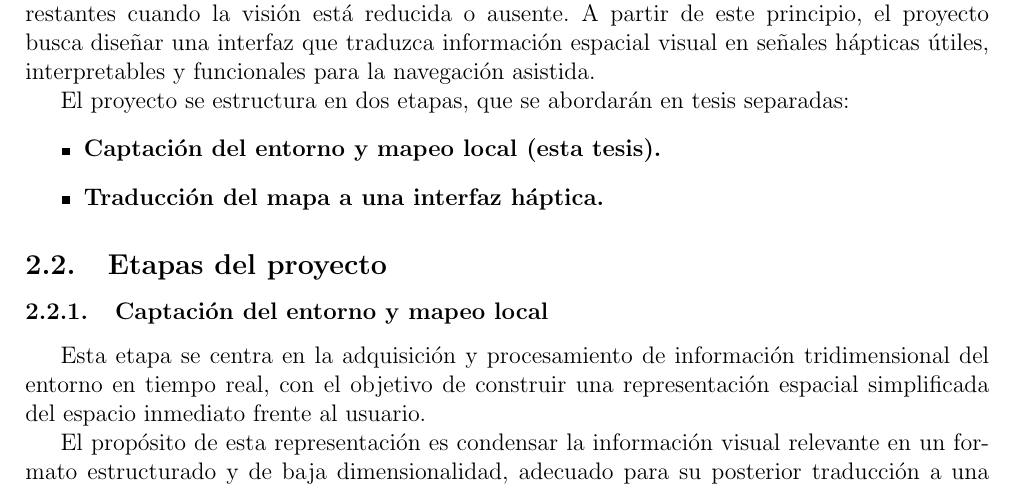
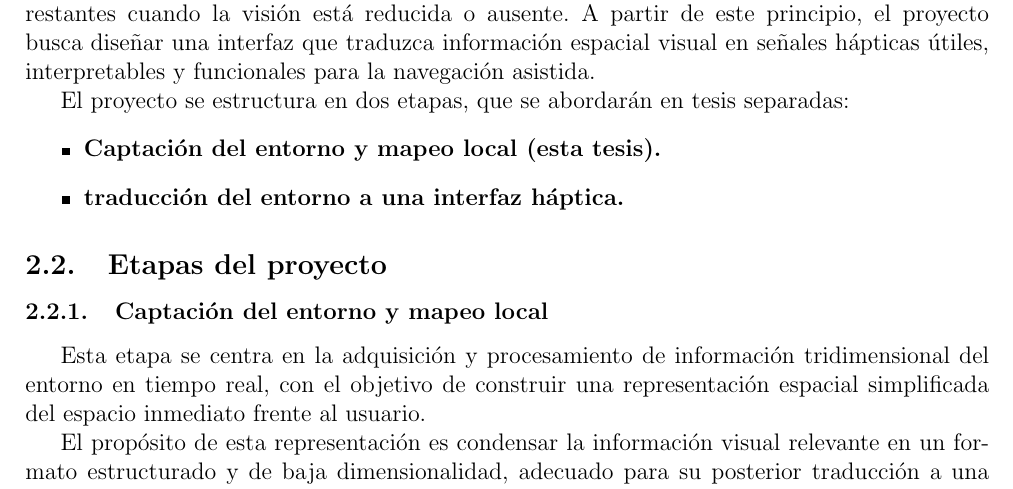
Before and after one commit to TomasdeA/Fiuba-Tesis-Docs, a LaTeX document (Presentacion/main.tex, which reads Presentacion/presentacion.tex): part of page 3 of 9, cut so that both start at the same text. Compiled offline with pdfLaTeX.

Commit message:
correcciones de formato

```diff
--- a/Presentacion/presentacion.tex
+++ b/Presentacion/presentacion.tex
@@ -24,7 +24,7 @@ para la navegación asistida.
 El proyecto se estructura en dos etapas, que se abordarán en tesis separadas:
 \begin{itemize}
     \item \textbf{Captación del entorno y mapeo local (esta tesis).}
-    \item \textbf{Traducción del mapa a una interfaz háptica.}
+    \item \textbf{traducción del entorno a una interfaz háptica.}
 \end{itemize}
 
 \subsection{Etapas del proyecto}
```
Also changed, not shown: Presentacion/main.pdf.
